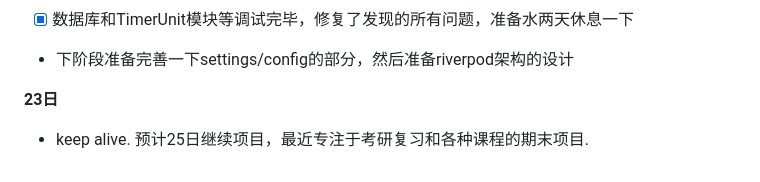
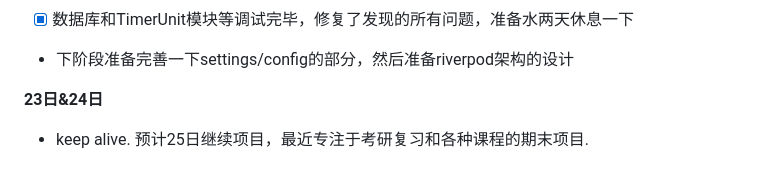
Before and after one commit to Weichky/Existimer, a Markdown page: lib/README.md, the part around the change. Rendered like a GitHub page.

Commit message:
更新开发日志

```diff
--- a/lib/README.md
+++ b/lib/README.md
@@ -163,5 +163,5 @@ TimerUnitSqlite ..> TimerUnitSnapshot : uses toMap/fromMap
 - [x] 数据库和TimerUnit模块等调试完毕，修复了发现的所有问题，准备水两天休息一下
 - 下阶段准备完善一下settings/config的部分，然后准备riverpod架构的设计
 
-**23日**
+**23日&24日**
 - keep alive. 预计25日继续项目，最近专注于考研复习和各种课程的期末项目.
```
